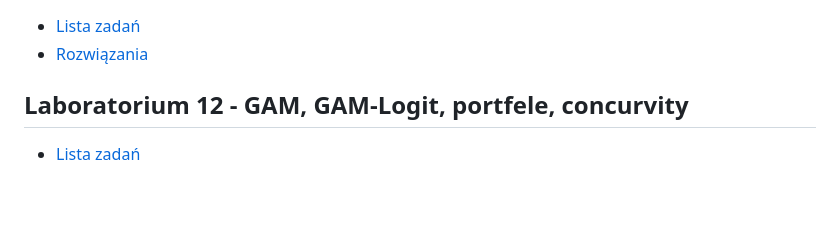
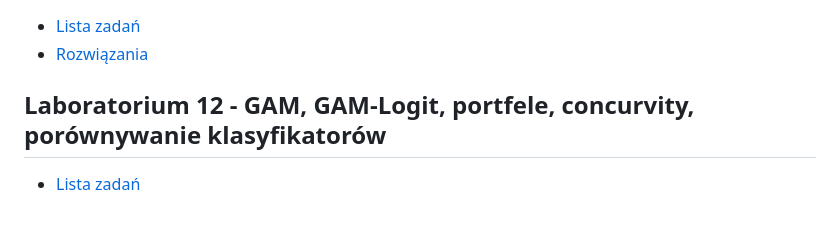
Before and after one commit to KrukUwr/Lab2023, a Markdown page: README.md, the part around the change. GitHub-like rendering.

```diff
--- a/README.md
+++ b/README.md
@@ -105,6 +105,6 @@
 - [Lista zadań](ListaZadan/11_ListaGLM.md)
 - [Rozwiązania](ListaZadan/11_ListaRozwiazania.r)
 
-## Laboratorium 12 - GAM, GAM-Logit, portfele, concurvity
+## Laboratorium 12 - GAM, GAM-Logit, portfele, concurvity, porównywanie klasyfikatorów
 
 - [Lista zadań](ListaZadan/12_ListaGAM.md)
```
